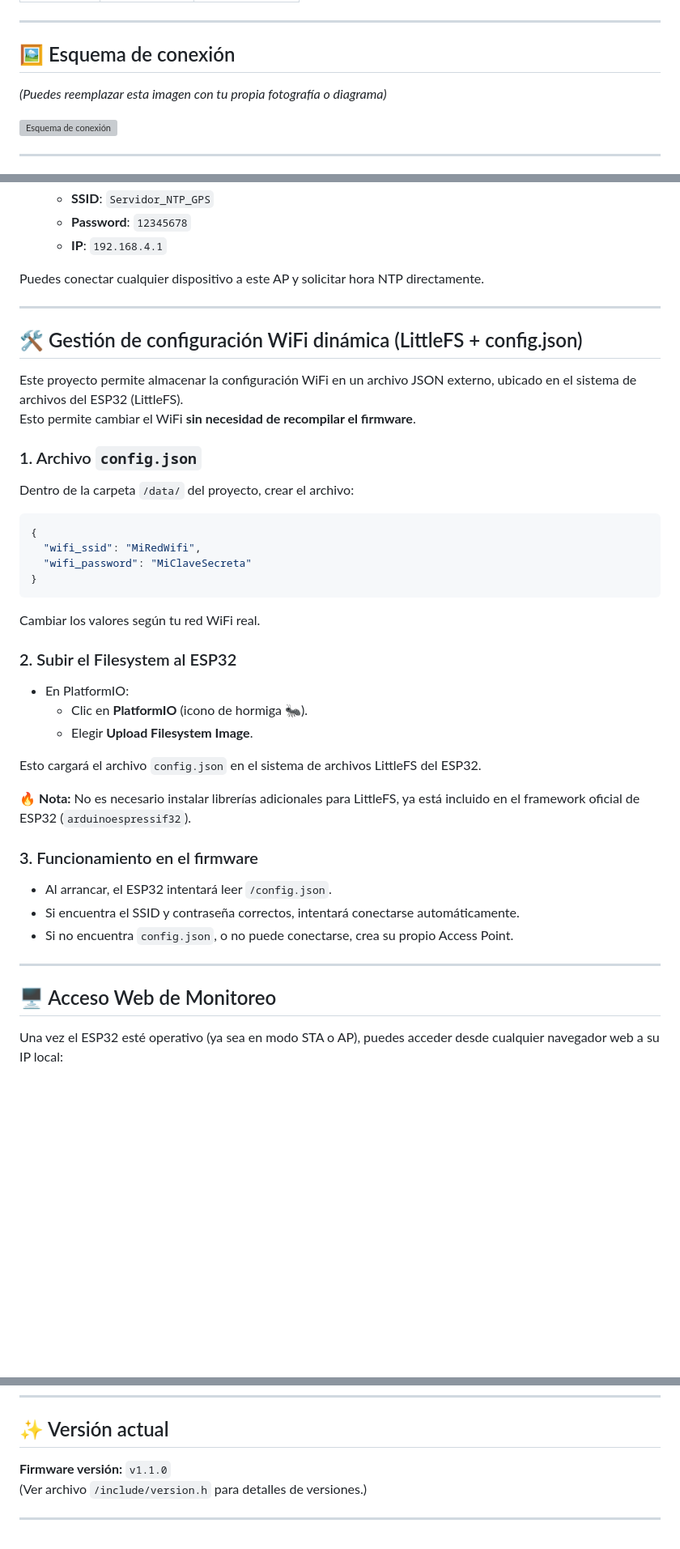
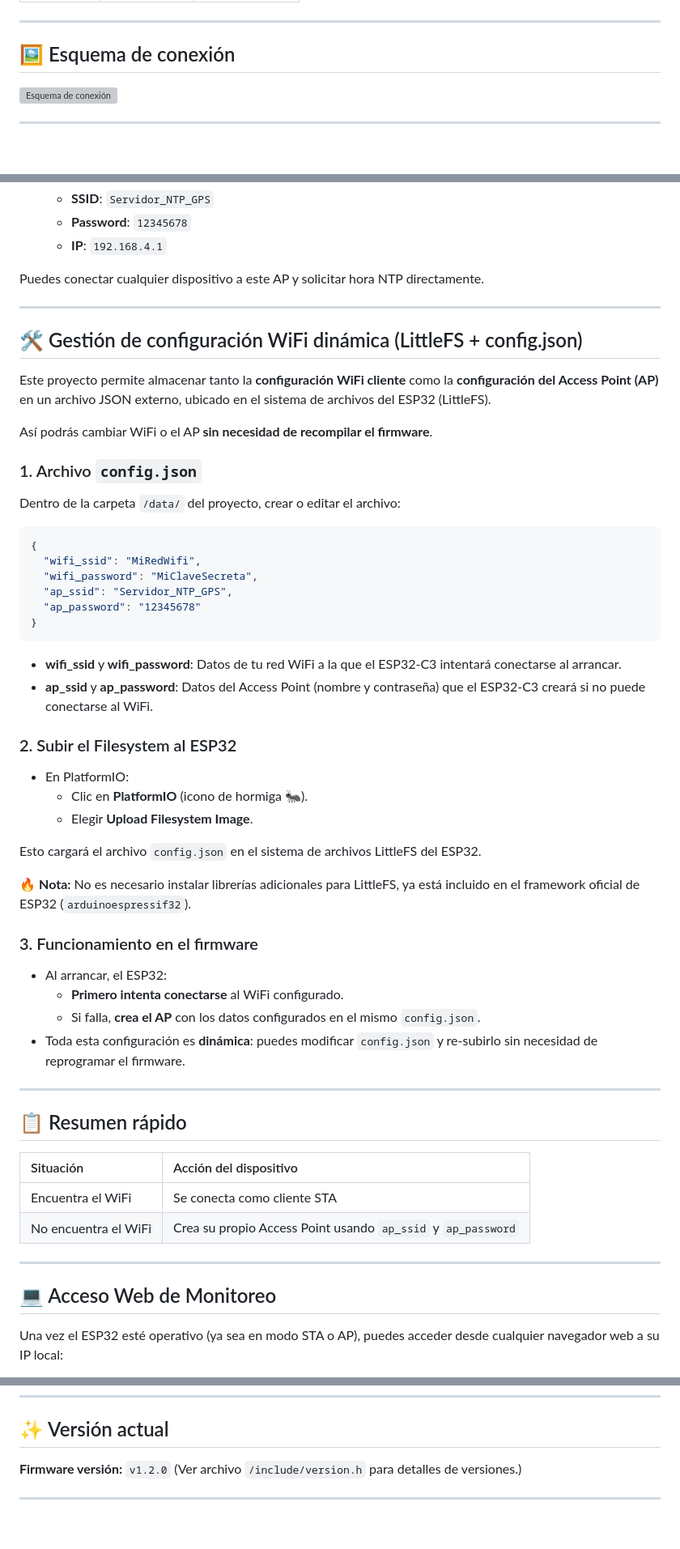
Before and after one commit to ea6ami/NTP_GPS_ESP32, a Markdown page: README.md, 3 parts joined by grey strips. Shown at 81% size. Drawn GitHub-style; blank space fills up the shorter version; grey boxes are pictures that could not be loaded.

````diff
--- a/README.md
+++ b/README.md
@@ -54,8 +54,6 @@ Con funcionamiento automático en modo WiFi cliente (STA) o punto de acceso (AP)
 ---
 
 ## 🖼️ Esquema de conexión
-
-*(Puedes reemplazar esta imagen con tu propia fotografía o diagrama)*
 
 ![Esquema de conexión](https://via.placeholder.com/800x400?text=Esquema+Conexion+ESP32-C3+GPS+OLED)
 
@@ -114,24 +112,27 @@ Puedes conectar cualquier dispositivo a este AP y solicitar hora NTP directament
 
 ---
 
-
 ## 🛠️ Gestión de configuración WiFi dinámica (LittleFS + config.json)
 
-Este proyecto permite almacenar la configuración WiFi en un archivo JSON externo, ubicado en el sistema de archivos del ESP32 (LittleFS).
-Esto permite cambiar el WiFi **sin necesidad de recompilar el firmware**.
+Este proyecto permite almacenar tanto la **configuración WiFi cliente** como la **configuración del Access Point (AP)** en un archivo JSON externo, ubicado en el sistema de archivos del ESP32 (LittleFS).
+
+Así podrás cambiar WiFi o el AP **sin necesidad de recompilar el firmware**.
 
 ### 1. Archivo `config.json`
 
-Dentro de la carpeta `/data/` del proyecto, crear el archivo:
+Dentro de la carpeta `/data/` del proyecto, crear o editar el archivo:
 
 ```json
 {
   "wifi_ssid": "MiRedWifi",
-  "wifi_password": "MiClaveSecreta"
+  "wifi_password": "MiClaveSecreta",
+  "ap_ssid": "Servidor_NTP_GPS",
+  "ap_password": "12345678"
 }
 ```
 
-Cambiar los valores según tu red WiFi real.
+- **wifi_ssid** y **wifi_password**: Datos de tu red WiFi a la que el ESP32-C3 intentará conectarse al arrancar.
+- **ap_ssid** y **ap_password**: Datos del Access Point (nombre y contraseña) que el ESP32-C3 creará si no puede conectarse al WiFi.
 
 ### 2. Subir el Filesystem al ESP32
 
@@ -145,14 +146,23 @@ Esto cargará el archivo `config.json` en el sistema de archivos LittleFS del ES
 
 ### 3. Funcionamiento en el firmware
 
-- Al arrancar, el ESP32 intentará leer `/config.json`.
-- Si encuentra el SSID y contraseña correctos, intentará conectarse automáticamente.
-- Si no encuentra `config.json`, o no puede conectarse, crea su propio Access Point.
+- Al arrancar, el ESP32:
+  - **Primero intenta conectarse** al WiFi configurado.
+  - Si falla, **crea el AP** con los datos configurados en el mismo `config.json`.
+- Toda esta configuración es **dinámica**: puedes modificar `config.json` y re-subirlo sin necesidad de reprogramar el firmware.
 
 ---
 
+## 📋 Resumen rápido
 
-## 🖥️ Acceso Web de Monitoreo
+| Situación | Acción del dispositivo |
+|:---|:---|
+| Encuentra el WiFi | Se conecta como cliente STA |
+| No encuentra el WiFi | Crea su propio Access Point usando `ap_ssid` y `ap_password` |
+
+---
+
+## 💻 Acceso Web de Monitoreo
 
 Una vez el ESP32 esté operativo (ya sea en modo STA o AP), puedes acceder desde cualquier navegador web a su IP local:
 
@@ -181,7 +191,7 @@ Libre para usar, modificar y mejorar.
 
 ## ✨ Versión actual
 
-**Firmware versión:** `v1.1.0`
+**Firmware versión:** `v1.2.0`
 (Ver archivo `/include/version.h` para detalles de versiones.)
 
 ---
````
